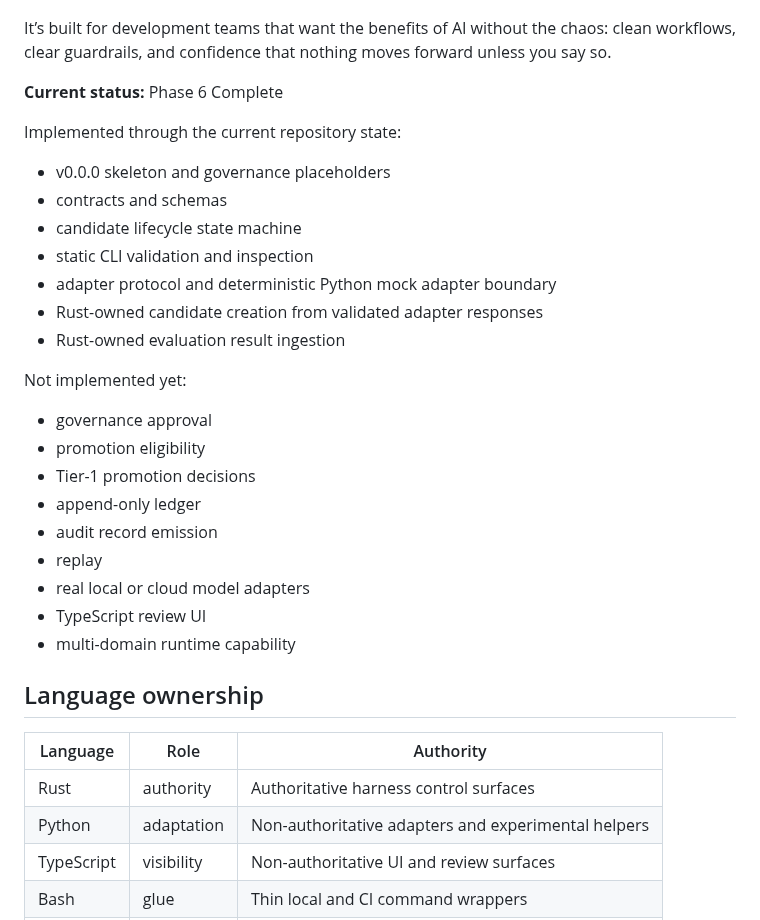
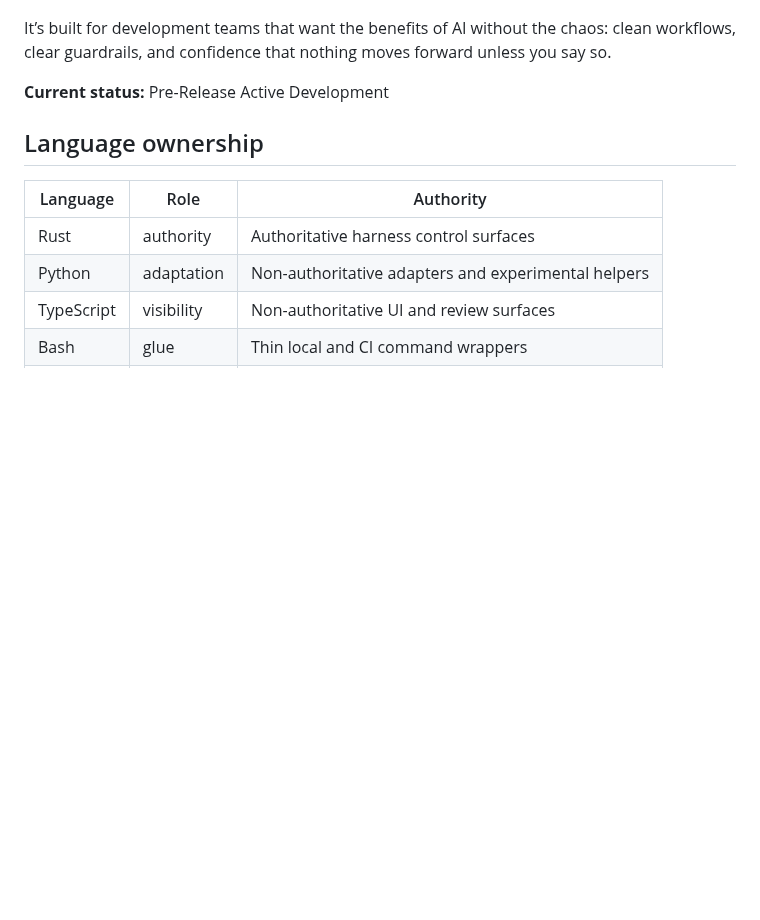
Before and after one commit to irgordon/ajentic, a Markdown page: README.md, the part around one of its changes. Rendered like a GitHub page; blank space fills up the shorter version.

```diff
--- a/README.md
+++ b/README.md
@@ -25,29 +25,7 @@ It’s built for development teams that want the benefits of AI without the chao
 
 
 
-**Current status:** Phase 6 Complete
-
-Implemented through the current repository state:
-
-- v0.0.0 skeleton and governance placeholders
-- contracts and schemas
-- candidate lifecycle state machine
-- static CLI validation and inspection
-- adapter protocol and deterministic Python mock adapter boundary
-- Rust-owned candidate creation from validated adapter responses
-- Rust-owned evaluation result ingestion
-
-Not implemented yet:
-
-- governance approval
-- promotion eligibility
-- Tier-1 promotion decisions
-- append-only ledger
-- audit record emission
-- replay
-- real local or cloud model adapters
-- TypeScript review UI
-- multi-domain runtime capability
+**Current status:** Pre-Release Active Development
 
 ## Language ownership
 
```
Also changed, not shown: other parts of README.md (+4 -40 lines).
